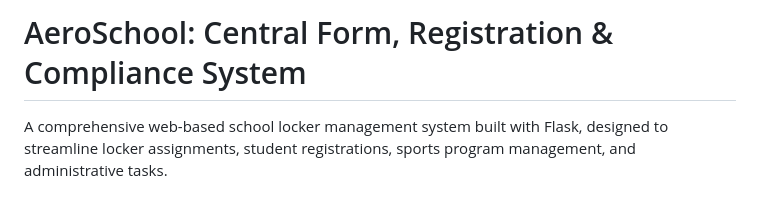
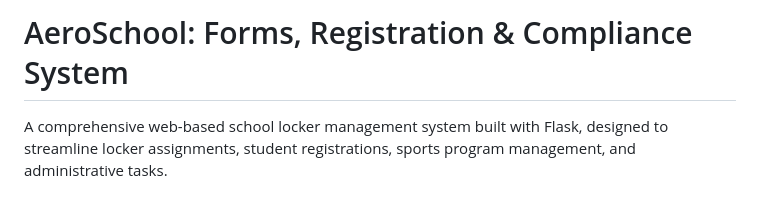
Before and after one commit to mparrish44/Locker_Management, a Markdown page: README.md, the part around the change. GitHub-like rendering.

Commit message:
Update project title in README.md

```diff
--- a/README.md
+++ b/README.md
@@ -1,4 +1,4 @@
-# AeroSchool: Central Form, Registration & Compliance System
+# AeroSchool: Forms, Registration & Compliance System
 
 A comprehensive web-based school locker management system built with Flask, designed to streamline locker assignments,
 student registrations, sports program management, and administrative tasks.
```
